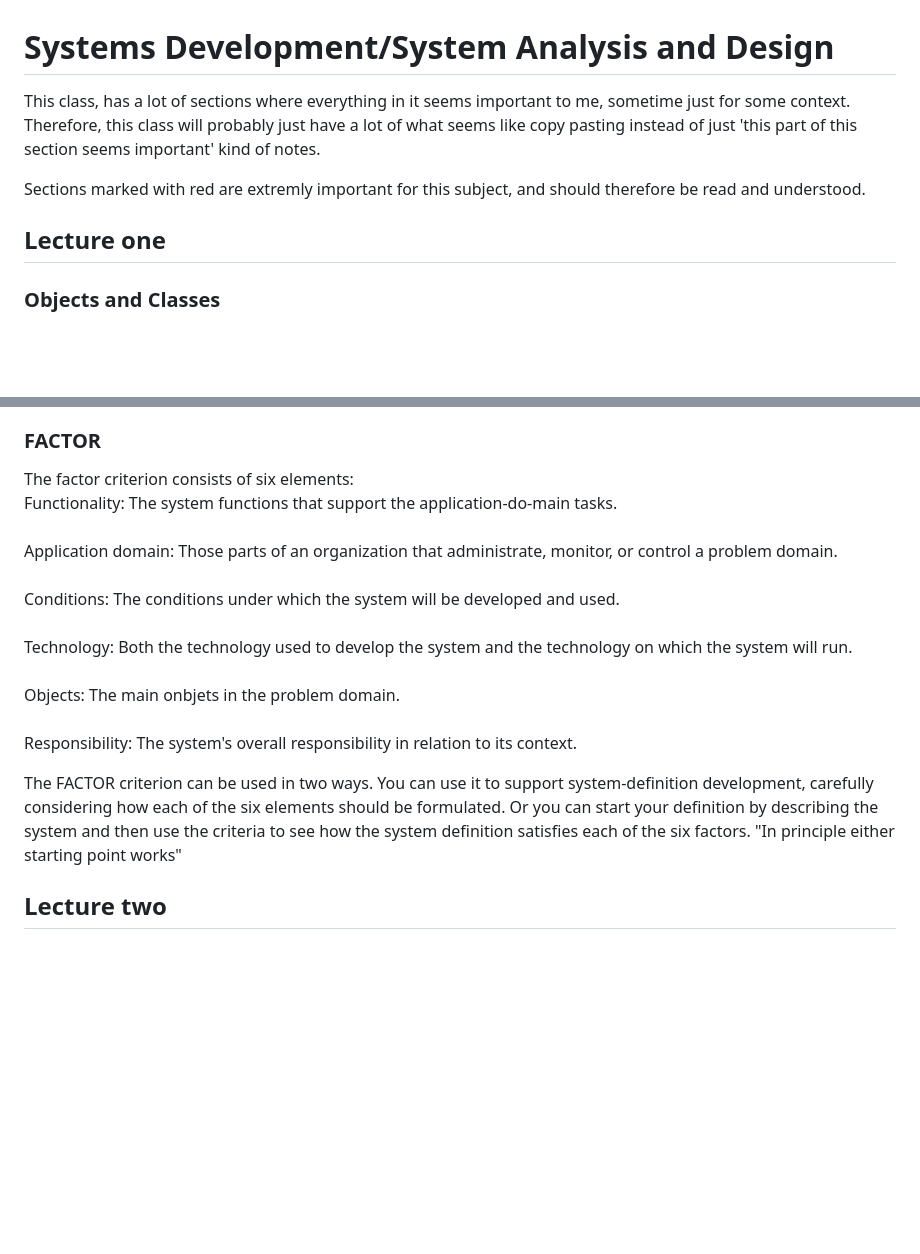
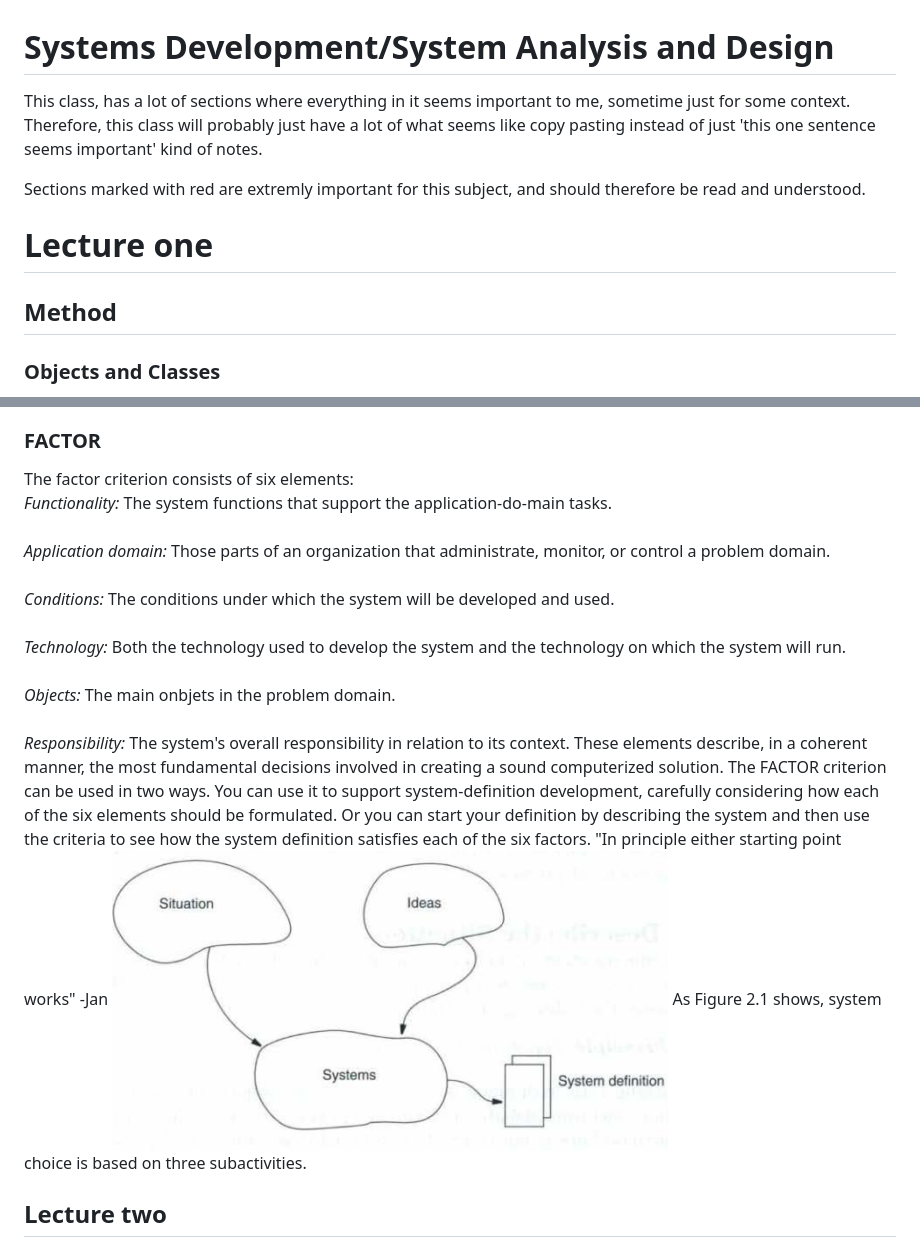
Before and after one commit to Benj1x/Notes, a Markdown page: SAD.md, 2 parts joined by grey strips. Drawn GitHub-style; pictures changed too: imgs/SAD/SubactivitiesChoosingSystem.png (added); blank space fills up the shorter version.

Commit message:
Leaving the train, pushing what i have

```diff
--- a/SAD.md
+++ b/SAD.md
@@ -1,10 +1,11 @@
 # Systems Development/System Analysis and Design
 
-This class, has a lot of sections where everything in it seems important to me, sometime just for some context. Therefore, this class will probably just have a lot of what seems like copy pasting instead of just 'this part of this section seems important' kind of notes.
+This class, has a lot of sections where everything in it seems important to me, sometime just for some context. Therefore, this class will probably just have a lot of what seems like copy pasting instead of just 'this one sentence seems important' kind of notes.
 
 Sections marked with <span style="color:Red">red</span> are extremly important for this subject, and should therefore be read and understood.
 
-## Lecture one
+# Lecture one
+## Method
 
 ### Objects and Classes
 
@@ -166,13 +187,14 @@ OOA&D, Chapter 2
 The factor criterion consists of six elements: <br>
-Functionality: The system functions that support the application-do-main tasks.<br><br>
-Application domain: Those parts of an organization that administrate, monitor, or control a problem domain. <br><br>
-Conditions: The conditions under which the system will be developed and used. <br><br>
-Technology: Both the technology used to develop the system and the technology on which the system will run.<br><br>
-Objects: The main onbjets in the problem domain. <br><br>
-Responsibility: The system's overall responsibility in relation to its context.
-
-The FACTOR criterion can be used in two ways. You can use it to support system-definition development, carefully considering how each of the six elements should be formulated.  Or you can start your definition by describing the system and then use the criteria to see how the system definition satisfies each of the six factors. "In principle either starting point works"
-
+*Functionality:* The system functions that support the application-do-main tasks.<br><br>
+*Application domain:* Those parts of an organization that administrate, monitor, or control a problem domain. <br><br>
+*Conditions:* The conditions under which the system will be developed and used. <br><br>
+*Technology:* Both the technology used to develop the system and the technology on which the system will run.<br><br>
+*Objects:* The main onbjets in the problem domain. <br><br>
+*Responsibility:* The system's overall responsibility in relation to its context.
+These elements describe, in a coherent manner, the most fundamental decisions involved in creating a sound computerized solution.
+The FACTOR criterion can be used in two ways. You can use it to support system-definition development, carefully considering how each of the six elements should be formulated.  Or you can start your definition by describing the system and then use the criteria to see how the system definition satisfies each of the six factors. "In principle either starting point works" -Jan
+![Subactivities in choosing a system](/imgs/SAD/SubactivitiesChoosingSystem.png)
+As Figure 2.1 shows, system choice is based on three subactivities.
 ## Lecture two
 
 ## Lecture three
```
Also changed, not shown: other parts of SAD.md (+24 -4 lines).
